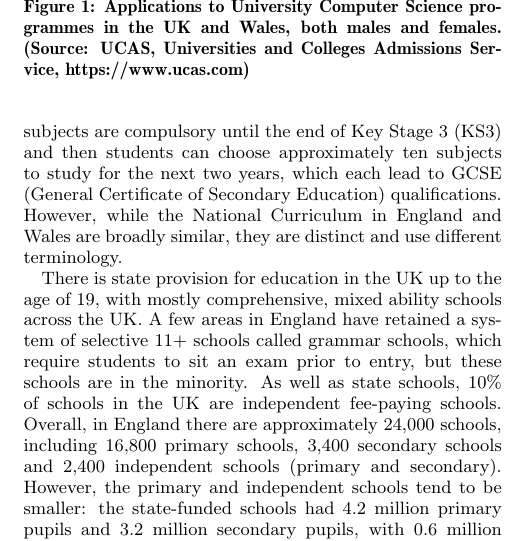
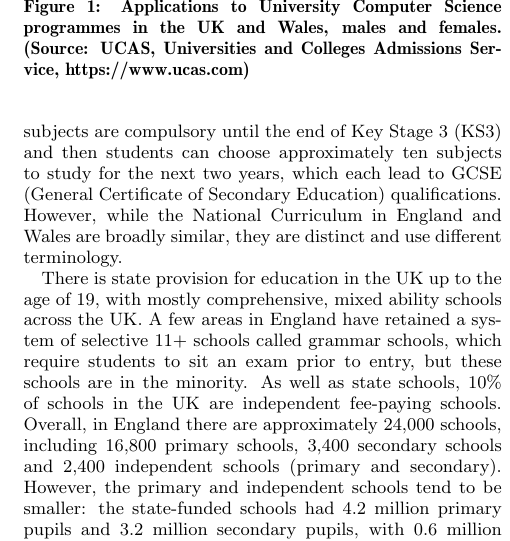
Before and after one commit to tomcrick/WiPSCE2015, a LaTeX paper (wipsce2015.tex): part of one column of page 3 of 5, cut so that both start at the same text. Compiled offline with pdfLaTeX.

Commit message:
more changes

```diff
--- a/wipsce2015.tex
+++ b/wipsce2015.tex
@@ -278,7 +278,8 @@ terminology.
 \begin{figure}
   \centering
   \includegraphics[width=0.9\columnwidth]{images/numbers.png}
-  \caption{Applications to University Computer Science programmes in the UK and Wales, both males and females.
+  \caption{Applications to University Computer Science programmes
+           in the UK and Wales, males and females.
            (Source: UCAS, Universities and Colleges Admissions Service,
             https://www.ucas.com)}
   \label{fig:numbers}
```
